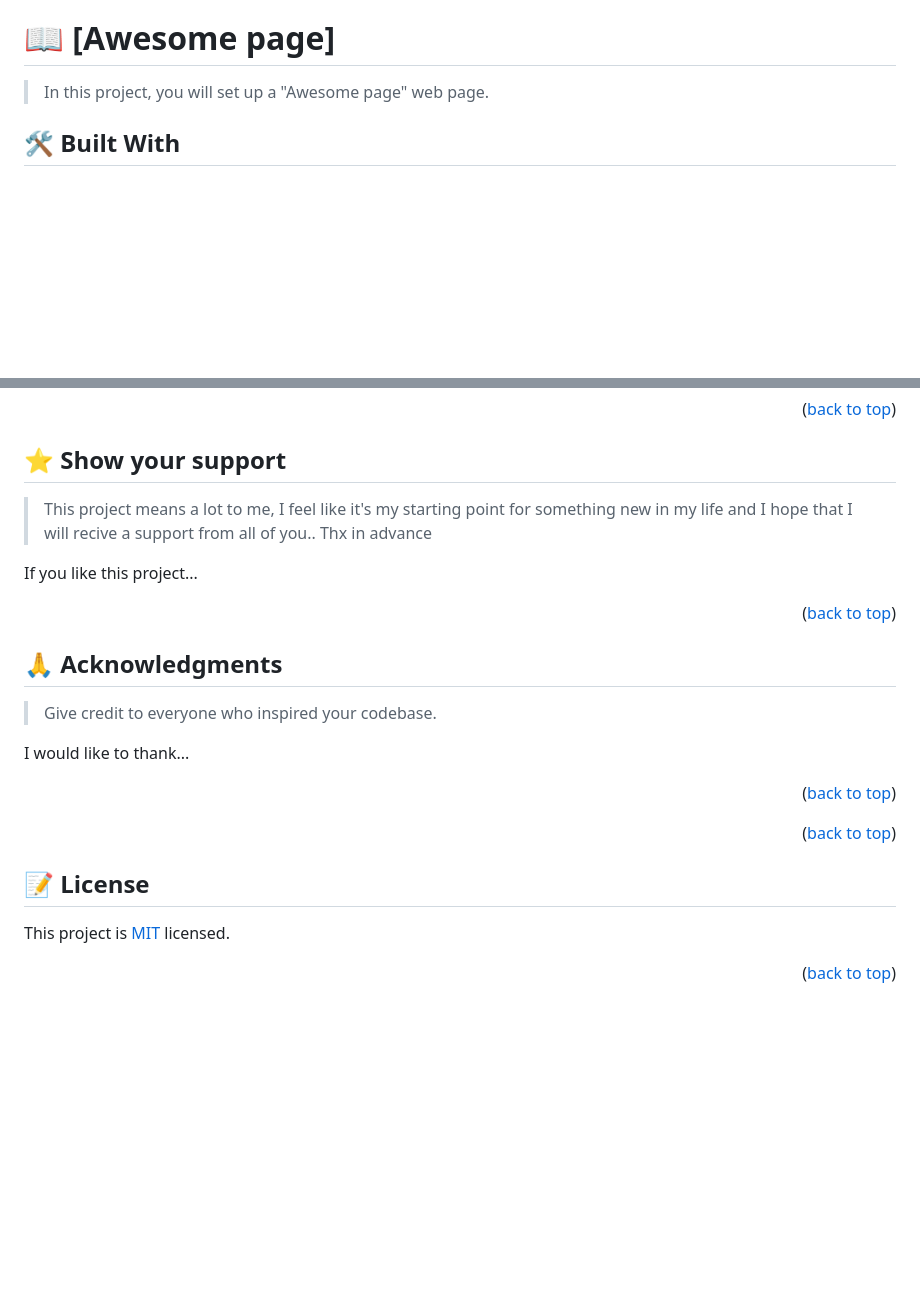
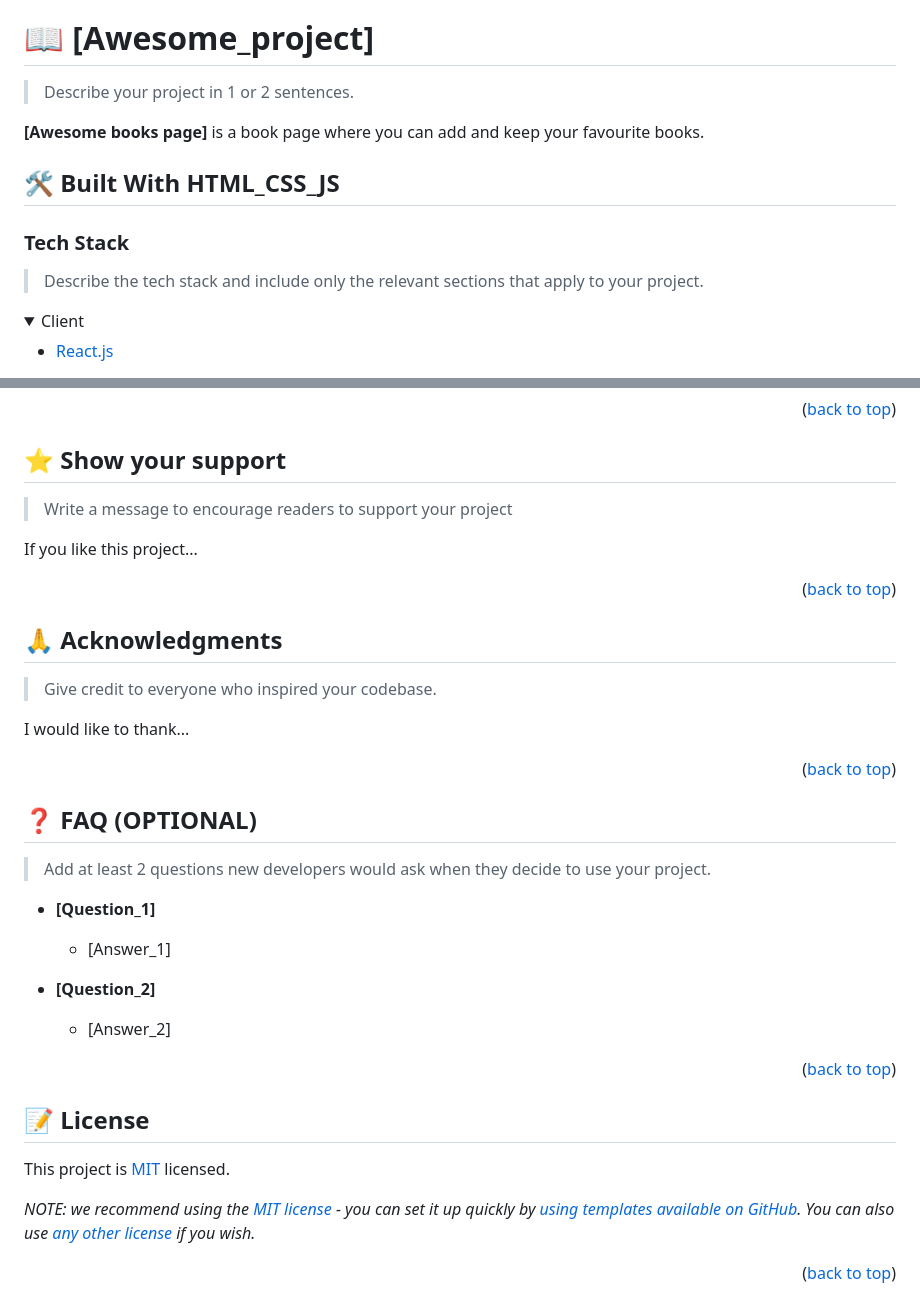
Before and after one commit to danielmatama/awesome-books-matama, a Markdown page: README.md, 2 parts joined by grey strips. Drawn GitHub-style; folded sections open; blank space fills up the shorter version.

Commit message:
corection of readme file

```diff
--- a/README.md
+++ b/README.md
@@ -49,8 +60,22 @@ After you're finished please remove all the comments and instructions!
 
 <!-- PROJECT DESCRIPTION -->
 
-# 📖 [Awesome page] <a name="awesome_page"></a>
+# 📖 [Awesome_project] <a name="awesome_project"></a>
 
-> In this project, you will set up a "Awesome page" web page.
+> Describe your project in 1 or 2 sentences.
 
-## 🛠 Built With <a name="HTML_CSS_JS"></a>
+**[Awesome books page]** is a book page where you can add and keep your favourite books.
+
+## 🛠 Built With <a name="built-with">HTML_CSS_JS</a>
+
+### Tech Stack <a name="tech-stack"></a>
+
+> Describe the tech stack and include only the relevant sections that apply to your project.
+
+<details>
+  <summary>Client</summary>
+  <ul>
+    <li><a href="https://reactjs.org/">React.js</a></li>
+  </ul>
+</details>
+
@@ -126,7 +245,7 @@ Feel free to check the [issues page](../../issues/).
 
 ## ⭐️ Show your support <a name="support"></a>
 
-> This project means a lot to me, I feel like it's my starting point for something new in my life and I hope that I will recive a support from all of you.. Thx in advance
+> Write a message to encourage readers to support your project
 
 If you like this project...
 
@@ -142,6 +261,20 @@ I would like to thank...
 
 <p align="right">(<a href="#readme-top">back to top</a>)</p>
 
+<!-- FAQ (optional) -->
+
+## ❓ FAQ (OPTIONAL) <a name="faq"></a>
+
+> Add at least 2 questions new developers would ask when they decide to use your project.
+
+- **[Question_1]**
+
+  - [Answer_1]
+
+- **[Question_2]**
+
+  - [Answer_2]
+
 <p align="right">(<a href="#readme-top">back to top</a>)</p>
 
 <!-- LICENSE -->
@@ -150,4 +283,6 @@ I would like to thank...
 
 This project is [MIT](./LICENSE) licensed.
 
+_NOTE: we recommend using the [MIT license](https://choosealicense.com/licenses/mit/) - you can set it up quickly by [using templates available on GitHub](https://docs.github.com/en/communities/setting-up-your-project-for-healthy-contributions/adding-a-license-to-a-repository). You can also use [any other license](https://choosealicense.com/licenses/) if you wish._
+
 <p align="right">(<a href="#readme-top">back to top</a>)</p>
```
Also changed, not shown: other parts of README.md (+123 -18 lines).
